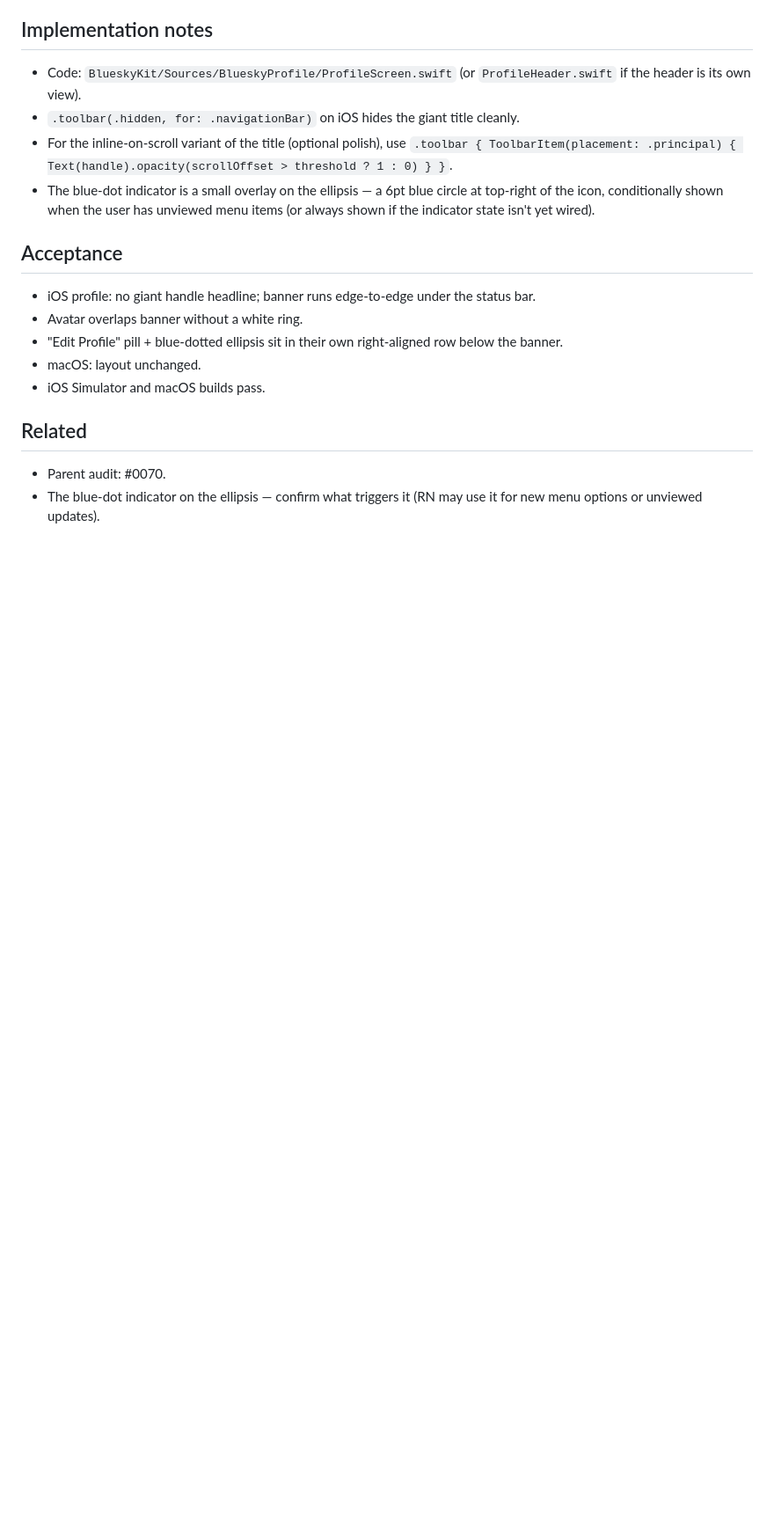
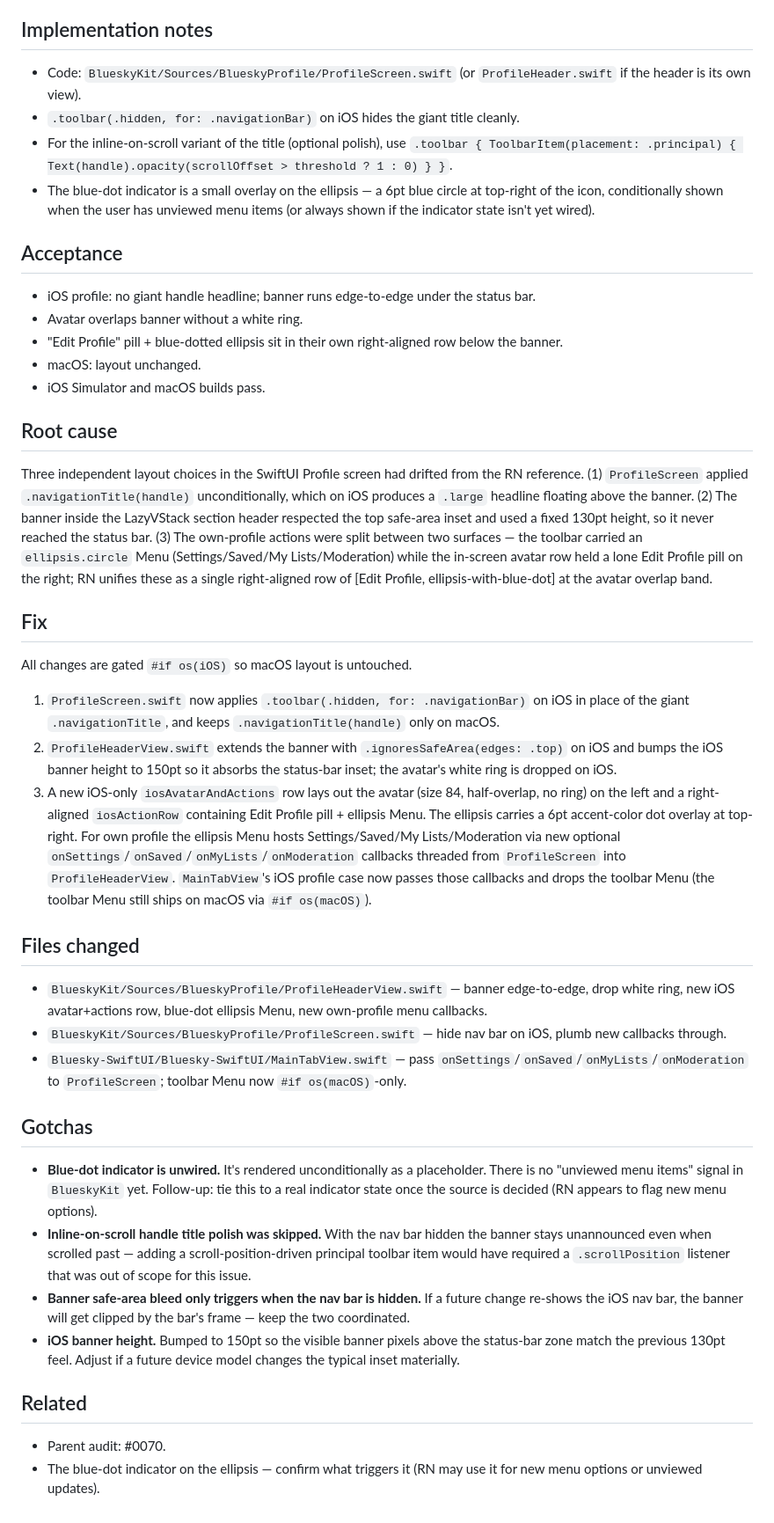
Before and after one commit to brennanMKE/Bluesky-Migration, a Markdown page: issues/0083.md, the part around one of its changes. Shown at 88% size. GitHub-like rendering; blank space fills up the shorter version.

Commit message:
#0083 Resolve: Profile banner redesign
Marks #0083 resolved; ships three coordinated iOS-only changes — drop the
giant handle headline, run the banner edge-to-edge under the status bar,
and consolidate Edit Profile + blue-dotted ellipsis into one in-screen
row at the avatar overlap band. macOS layout untouched.

Co-Authored-By: Claude Opus 4.7 <noreply@anthropic.com>

```diff
--- a/issues/0083.md
+++ b/issues/0083.md
@@ -52,6 +55,31 @@ This is a follow-up to the iOS Profile parity audit in #0070.
 - macOS: layout unchanged.
 - iOS Simulator and macOS builds pass.
 
+## Root cause
+
+Three independent layout choices in the SwiftUI Profile screen had drifted from the RN reference. (1) `ProfileScreen` applied `.navigationTitle(handle)` unconditionally, which on iOS produces a `.large` headline floating above the banner. (2) The banner inside the LazyVStack section header respected the top safe-area inset and used a fixed 130pt height, so it never reached the status bar. (3) The own-profile actions were split between two surfaces — the toolbar carried an `ellipsis.circle` Menu (Settings/Saved/My Lists/Moderation) while the in-screen avatar row held a lone Edit Profile pill on the right; RN unifies these as a single right-aligned row of [Edit Profile, ellipsis-with-blue-dot] at the avatar overlap band.
+
+## Fix
+
+All changes are gated `#if os(iOS)` so macOS layout is untouched.
+
+1. `ProfileScreen.swift` now applies `.toolbar(.hidden, for: .navigationBar)` on iOS in place of the giant `.navigationTitle`, and keeps `.navigationTitle(handle)` only on macOS.
+2. `ProfileHeaderView.swift` extends the banner with `.ignoresSafeArea(edges: .top)` on iOS and bumps the iOS banner height to 150pt so it absorbs the status-bar inset; the avatar's white ring is dropped on iOS.
+3. A new iOS-only `iosAvatarAndActions` row lays out the avatar (size 84, half-overlap, no ring) on the left and a right-aligned `iosActionRow` containing Edit Profile pill + ellipsis Menu. The ellipsis carries a 6pt accent-color dot overlay at top-right. For own profile the ellipsis Menu hosts Settings/Saved/My Lists/Moderation via new optional `onSettings`/`onSaved`/`onMyLists`/`onModeration` callbacks threaded from `ProfileScreen` into `ProfileHeaderView`. `MainTabView`'s iOS profile case now passes those callbacks and drops the toolbar Menu (the toolbar Menu still ships on macOS via `#if os(macOS)`).
+
+## Files changed
+
+- `BlueskyKit/Sources/BlueskyProfile/ProfileHeaderView.swift` — banner edge-to-edge, drop white ring, new iOS avatar+actions row, blue-dot ellipsis Menu, new own-profile menu callbacks.
+- `BlueskyKit/Sources/BlueskyProfile/ProfileScreen.swift` — hide nav bar on iOS, plumb new callbacks through.
+- `Bluesky-SwiftUI/Bluesky-SwiftUI/MainTabView.swift` — pass `onSettings`/`onSaved`/`onMyLists`/`onModeration` to `ProfileScreen`; toolbar Menu now `#if os(macOS)`-only.
+
+## Gotchas
+
+- **Blue-dot indicator is unwired.** It's rendered unconditionally as a placeholder. There is no "unviewed menu items" signal in `BlueskyKit` yet. Follow-up: tie this to a real indicator state once the source is decided (RN appears to flag new menu options).
+- **Inline-on-scroll handle title polish was skipped.** With the nav bar hidden the banner stays unannounced even when scrolled past — adding a scroll-position-driven principal toolbar item would have required a `.scrollPosition` listener that was out of scope for this issue.
+- **Banner safe-area bleed only triggers when the nav bar is hidden.** If a future change re-shows the iOS nav bar, the banner will get clipped by the bar's frame — keep the two coordinated.
+- **iOS banner height.** Bumped to 150pt so the visible banner pixels above the status-bar zone match the previous 130pt feel. Adjust if a future device model changes the typical inset materially.
+
 ## Related
 
 - Parent audit: #0070.
```
Also changed, not shown: other parts of issues/0083.md (+4 -1 lines).
